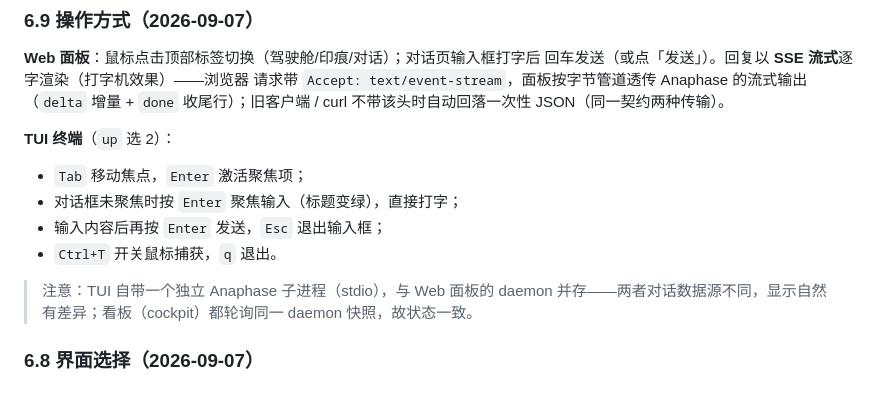
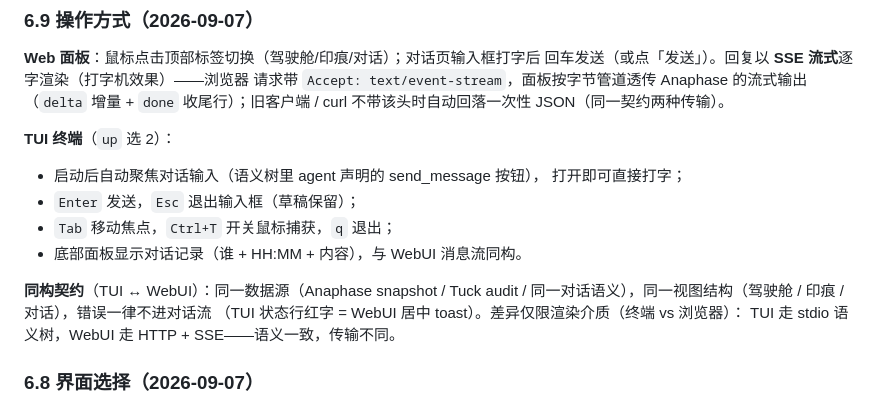
Before and after one commit to Jasonmilk/Cellrix, a Markdown page: README.md, the part around the change. GitHub-like rendering.

Commit message:
docs: TUI auto-focus + isomorphism contract (README)

```diff
--- a/README.md
+++ b/README.md
@@ -277,14 +277,16 @@ cargo run -p cellrix-web          # 打开 http://127.0.0.1:8080
 JSON（同一契约两种传输）。
 
 **TUI 终端**（`up` 选 2）：
-- `Tab` 移动焦点，`Enter` 激活聚焦项；
-- 对话框未聚焦时按 `Enter` 聚焦输入（标题变绿），直接打字；
-- 输入内容后再按 `Enter` 发送，`Esc` 退出输入框；
-- `Ctrl+T` 开关鼠标捕获，`q` 退出。
+- 启动后自动聚焦对话输入（语义树里 agent 声明的 send_message 按钮），
+  打开即可直接打字；
+- `Enter` 发送，`Esc` 退出输入框（草稿保留）；
+- `Tab` 移动焦点，`Ctrl+T` 开关鼠标捕获，`q` 退出；
+- 底部面板显示对话记录（谁 + HH:MM + 内容），与 WebUI 消息流同构。
 
-> 注意：TUI 自带一个独立 Anaphase 子进程（stdio），与 Web 面板的 daemon
-> 并存——两者对话数据源不同，显示自然有差异；看板（cockpit）都轮询同一
-> daemon 快照，故状态一致。
+**同构契约**（TUI ↔ WebUI）：同一数据源（Anaphase snapshot / Tuck audit /
+同一对话语义），同一视图结构（驾驶舱 / 印痕 / 对话），错误一律不进对话流
+（TUI 状态行红字 = WebUI 居中 toast）。差异仅限渲染介质（终端 vs 浏览器）：
+TUI 走 stdio 语义树，WebUI 走 HTTP + SSE——语义一致，传输不同。
 
 ### 6.8 界面选择（2026-09-07）
 
```
